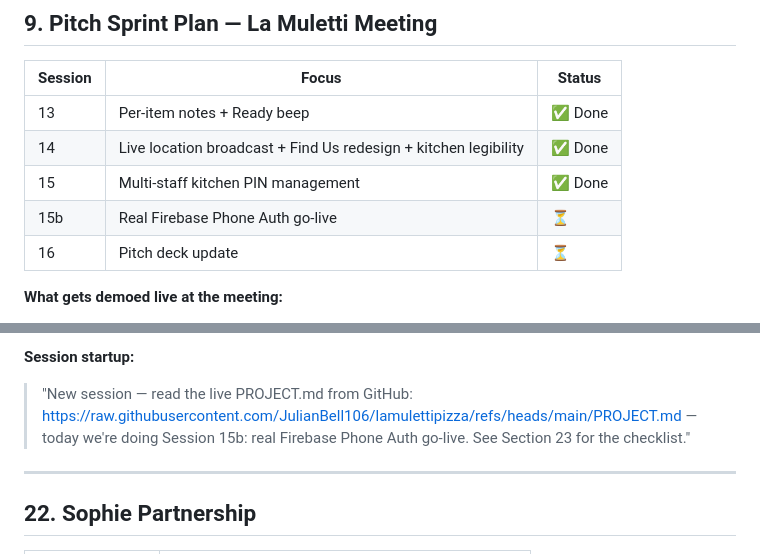
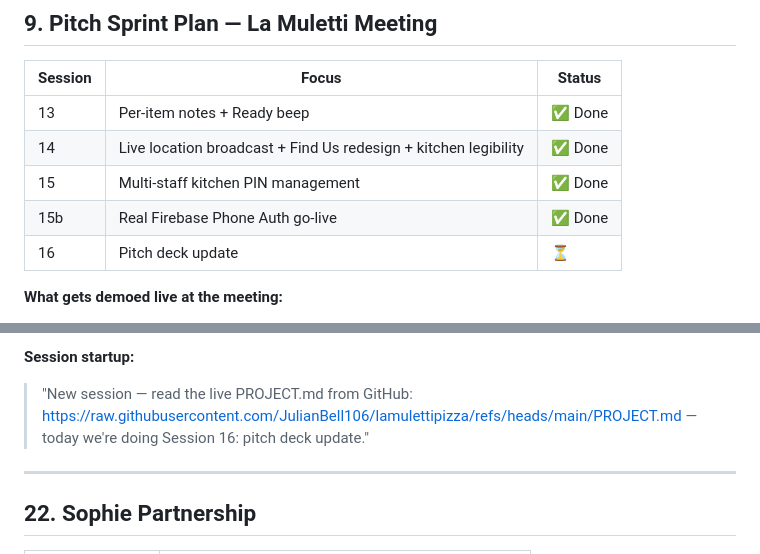
Before and after one commit to JulianBell106/lamulettipizza, a Markdown page: PROJECT.md, 2 parts joined by grey strips. Rendered like a GitHub page.

```diff
--- a/PROJECT.md
+++ b/PROJECT.md
@@ -210,7 +210,7 @@ Secondary text must use `rgba(255,255,255,0.X)` not `rgba(cream,0.X)`. Warm crea
 | 13 | Per-item notes + Ready beep | ✅ Done |
 | 14 | Live location broadcast + Find Us redesign + kitchen legibility | ✅ Done |
 | 15 | Multi-staff kitchen PIN management | ✅ Done |
-| 15b | Real Firebase Phone Auth go-live | ⏳ |
+| 15b | Real Firebase Phone Auth go-live | ✅ Done |
 | 16 | Pitch deck update | ⏳ |
 
 **What gets demoed live at the meeting:**
@@ -420,7 +420,7 @@ Before the "Forgot all PINs?" reset flow will work, Julian must manually set the
 5. Optionally rename the "Owner" entry to "Daniele" via the Edit button
 
 **Session startup:**
-> "New session — read the live PROJECT.md from GitHub: https://raw.githubusercontent.com/JulianBell106/lamulettipizza/refs/heads/main/PROJECT.md — today we're doing Session 15b: real Firebase Phone Auth go-live. See Section 23 for the checklist."
+> "New session — read the live PROJECT.md from GitHub: https://raw.githubusercontent.com/JulianBell106/lamulettipizza/refs/heads/main/PROJECT.md — today we're doing Session 16: pitch deck update."
 
 ---
 
```
Also changed, not shown: other parts of PROJECT.md (+7 -7 lines).
